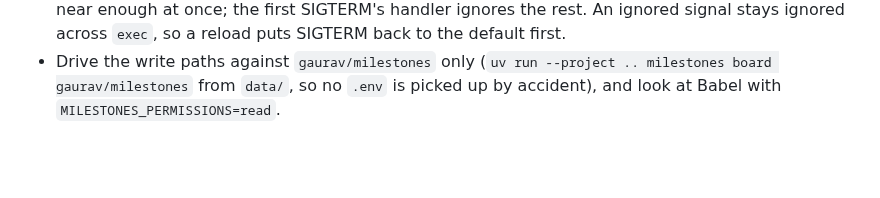
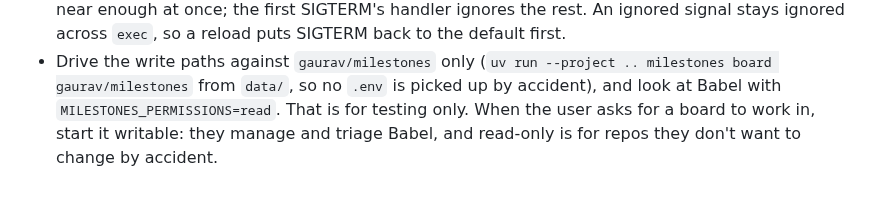
Before and after one commit to gaurav/milestones, a Markdown page: CLAUDE.md, the part around the change. Drawn GitHub-style; blank space fills up the shorter version.

Commit message:
Say that a board opened for the user to work in starts writable, even on Babel
Read-only is for testing, and for repos the user doesn't want to change by
accident; Babel is one they manage and triage.

Co-Authored-By: Claude Opus 5.5 <noreply@anthropic.com>

```diff
--- a/CLAUDE.md
+++ b/CLAUDE.md
@@ -310,4 +310,6 @@ far more than `_norm_issue` keeps.
   stays ignored across `exec`, so a reload puts SIGTERM back to the default first.
 - Drive the write paths against `gaurav/milestones` only (`uv run --project .. milestones board
   gaurav/milestones` from `data/`, so no `.env` is picked up by accident), and look at Babel with
-  `MILESTONES_PERMISSIONS=read`.
+  `MILESTONES_PERMISSIONS=read`. That is for testing only. When the user asks for a board to work
+  in, start it writable: they manage and triage Babel, and read-only is for repos they don't want
+  to change by accident.
```
